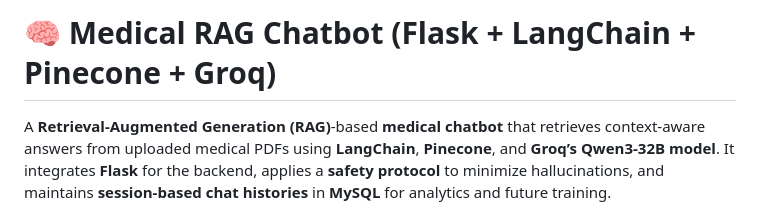
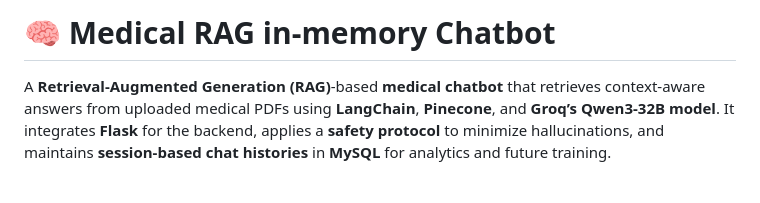
Before and after one commit to dev-tr26/AI-medical-chatbot, a Markdown page: README.md, the part around the change. Rendered like a GitHub page; blank space fills up the shorter version.

```diff
--- a/README.md
+++ b/README.md
@@ -1,4 +1,4 @@
-# 🧠 Medical RAG Chatbot (Flask + LangChain + Pinecone + Groq)
+# 🧠 Medical RAG in-memory Chatbot
 
 A **Retrieval-Augmented Generation (RAG)**-based **medical chatbot** that retrieves context-aware answers from uploaded medical PDFs using **LangChain**, **Pinecone**, and **Groq’s Qwen3-32B model**.
 It integrates **Flask** for the backend, applies a **safety protocol** to minimize hallucinations, and maintains **session-based chat histories** in **MySQL** for analytics and future training.
```
